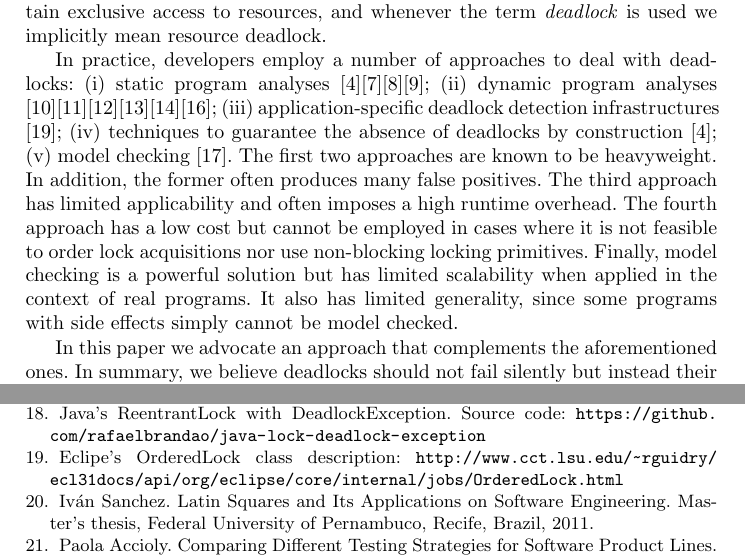
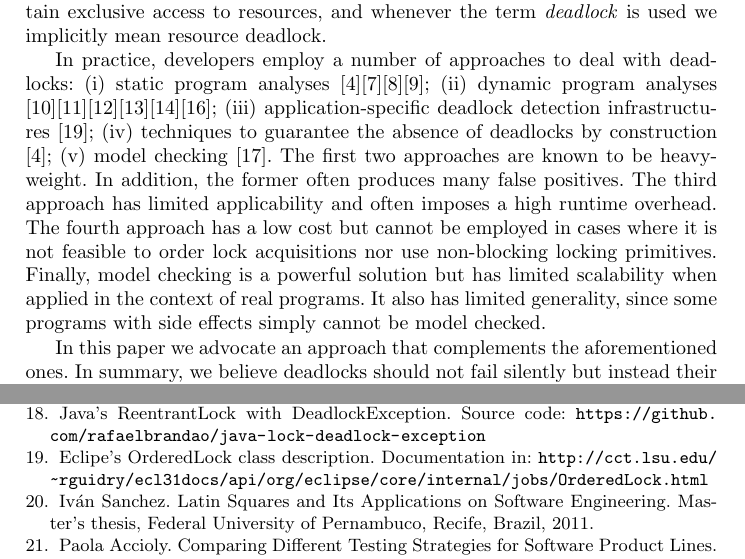
Before and after one commit to rafaelbrandao/deadlock-exception-paper, a LaTeX thesis (conf/typeinst.tex, which reads conf/sections/bib.tex, conf/sections/intro.tex): two parts of pages 2 and 15 of 16, joined at a grey line, cut so that both start at the same text. Compiled offline with pdfLaTeX.

Commit message:
Final fixes to remove warnings

```diff
--- a/conf/sections/bib.tex
+++ b/conf/sections/bib.tex
@@ -50,7 +50,7 @@ Syst., 25(3), Aug. 2007.
 
 \bibitem{repo} Java's ReentrantLock with DeadlockException. Source code: \url{https://github.com/rafaelbrandao/java-lock-deadlock-exception}
 
-\bibitem{orderedlock} Eclipe's OrderedLock class description: \url{http://www.cct.lsu.edu/~rguidry/ecl31docs/api/org/eclipse/core/internal/jobs/OrderedLock.html}
+\bibitem{orderedlock} Eclipe's OrderedLock class description. Documentation in: \url{http://cct.lsu.edu/~rguidry/ecl31docs/api/org/eclipse/core/internal/jobs/OrderedLock.html}
 
 \bibitem{sanchez} Iván Sanchez. Latin Squares and Its Applications on Software Engineering. Master's thesis, Federal University of Pernambuco, Recife, Brazil, 2011.
 
--- a/conf/sections/intro.tex
+++ b/conf/sections/intro.tex
@@ -4,7 +4,7 @@ Real-world applications use concurrency to do computation in parallel with multi
 Deadlocks manifest when threads are waiting each other in a cycle, where each thread is waiting for another thread to release its desired lock. This produces a never-ending wait.
 Although there are two well-documented types of deadlocks, resource deadlocks and communication deadlocks~\cite{singhal}\cite{knapp}, in this work our focus is on resource deadlocks, e.g., deadlocks that stem from threads attempting to obtain exclusive access to resources, and whenever the term \emph{deadlock} is used we implicitly mean resource deadlock.
 
-In practice, developers employ a number of approaches to deal with deadlocks: (i) static program analyses \cite{marino}\cite{dawson}\cite{vivek}\cite{williams}; (ii) dynamic program analyses \cite{mcsdk}\cite{magicfuzzer}\cite{sammati}\cite{serenity}\cite{pyla}\cite{rx}; (iii) application-specific deadlock detection infrastructures \cite{orderedlock}; (iv) techniques to guarantee the absence of deadlocks by construction \cite{marino}; (v) model checking \cite{havelund}. The first two approaches are known to be heavyweight. In addition, the former often produces many false positives. The third approach has limited applicability and often imposes a high runtime overhead. The fourth approach has a low cost but cannot be employed in cases where it is not feasible to order lock acquisitions nor use non-blocking locking primitives. Finally, model checking is a powerful solution but has limited scalability when applied in the context of real programs. It also has limited generality, since some programs with side effects simply cannot be model checked.
+In practice, developers employ a number of approaches to deal with deadlocks: (i) static program analyses \cite{marino}\cite{dawson}\cite{vivek}\cite{williams}; (ii) dynamic program analyses \cite{mcsdk}\cite{magicfuzzer}\cite{sammati}\cite{serenity}\cite{pyla}\cite{rx}; (iii) application-specific deadlock detection infrastructu\-res \cite{orderedlock}; (iv) techniques to guarantee the absence of deadlocks by construction \cite{marino}; (v) model checking \cite{havelund}. The first two approaches are known to be heavyweight. In addition, the former often produces many false positives. The third approach has limited applicability and often imposes a high runtime overhead. The fourth approach has a low cost but cannot be employed in cases where it is not feasible to order lock acquisitions nor use non-blocking locking primitives. Finally, model checking is a powerful solution but has limited scalability when applied in the context of real programs. It also has limited generality, since some programs with side effects simply cannot be model checked.
 
 In this paper we advocate an approach that complements the aforementioned ones. In summary, we believe deadlocks should not fail silently but instead their occurrence should be signaled as exceptions at runtime. To make this vision possible, we leverage two insights: (i) the vast majority of existing deadlocks occur between two threads attempting to acquire two locks (as reported by other authors~\cite{lu} and confirmed by us in Section~\ref{bugs}); and (ii) it is possible to efficiently introduce deadlock detection for these two-thread, two-lock deadlocks (TTTL deadlocks) within the locking mechanism itself, incurring in an overhead that is low for applications whose execution time is not dominated by locking. We present a new type of lock that automatically checks for TTTL deadlocks at runtime and, if one is found, throws an exception indicating the problem. We have implemented this approach as an extension to Java's {\tt ReentrantLock} class. Deadlock exceptions are already supported in programming languages such as Haskell \cite{marlow} and Go \cite{golang} but they focus on different types of deadlocks.
 Similarly, runtime exceptions for data races have been proposed~\cite{valor}.
```
Also changed, not shown: conf/sections/evaluation.tex (+1 -2 lines), conf/typeinst.pdf.
